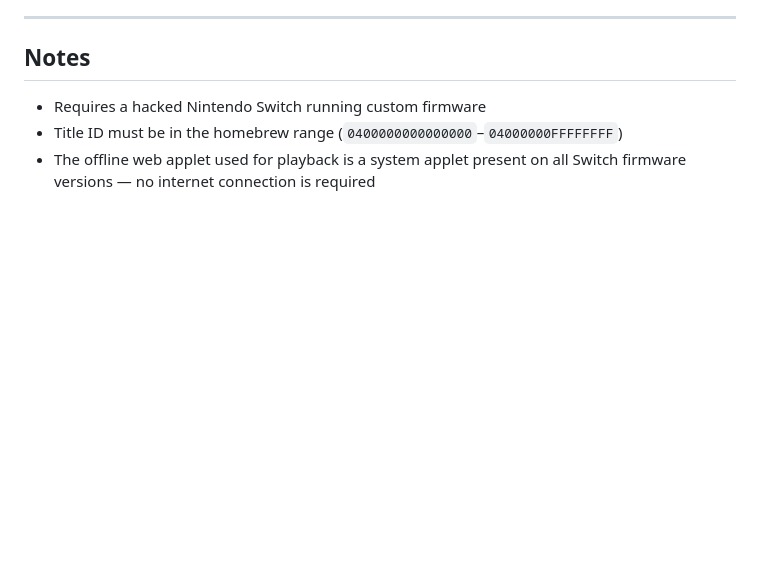
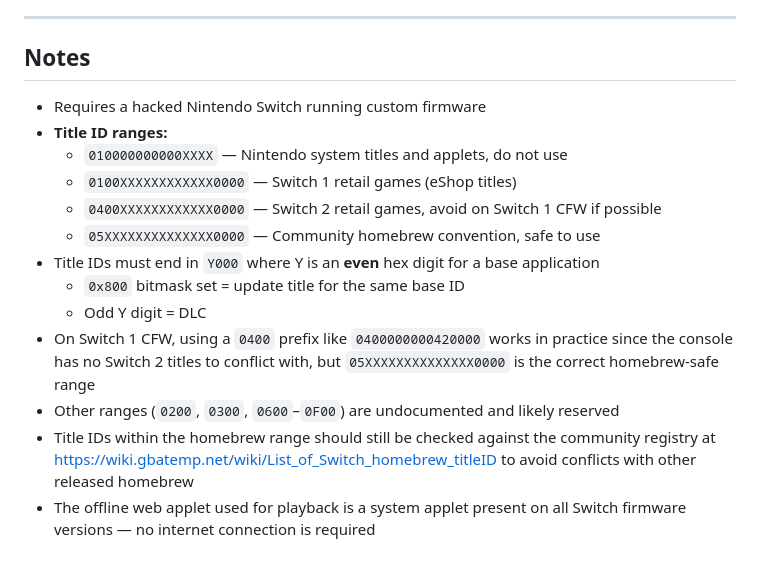
Before and after one commit to TheExpertNoob/VideoPlayerNSPBuild, a Markdown page: README.md, the part around the change. Rendered like a GitHub page; blank space fills up the shorter version.

Commit message:
Clarify TitleID in README

```diff
--- a/README.md
+++ b/README.md
@@ -113,5 +113,19 @@ The built NSP is uploaded as a workflow artifact.
 ## Notes
 
 - Requires a hacked Nintendo Switch running custom firmware
-- Title ID must be in the homebrew range (`0400000000000000`–`04000000FFFFFFFF`)
+- **Title ID ranges:**
+  - `010000000000XXXX` — Nintendo system titles and applets, do not use
+  - `0100XXXXXXXXXXXX0000` — Switch 1 retail games (eShop titles)
+  - `0400XXXXXXXXXXXX0000` — Switch 2 retail games, avoid on Switch 1 CFW if possible
+  - `05XXXXXXXXXXXXXX0000` — Community homebrew convention, safe to use
+- Title IDs must end in `Y000` where Y is an **even** hex digit for a base application
+  - `0x800` bitmask set = update title for the same base ID
+  - Odd Y digit = DLC
+- On Switch 1 CFW, using a `0400` prefix like `0400000000420000` works in practice
+  since the console has no Switch 2 titles to conflict with, but `05XXXXXXXXXXXXXX0000`
+  is the correct homebrew-safe range
+- Other ranges (`0200`, `0300`, `0600`–`0F00`) are undocumented and likely reserved
+- Title IDs within the homebrew range should still be checked against the community
+  registry at https://wiki.gbatemp.net/wiki/List_of_Switch_homebrew_titleID to avoid
+  conflicts with other released homebrew
 - The offline web applet used for playback is a system applet present on all Switch firmware versions — no internet connection is required
```
